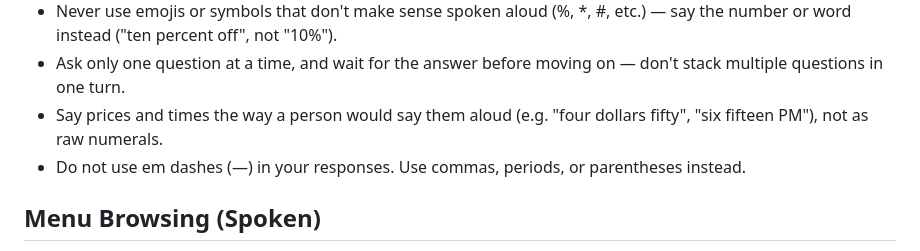
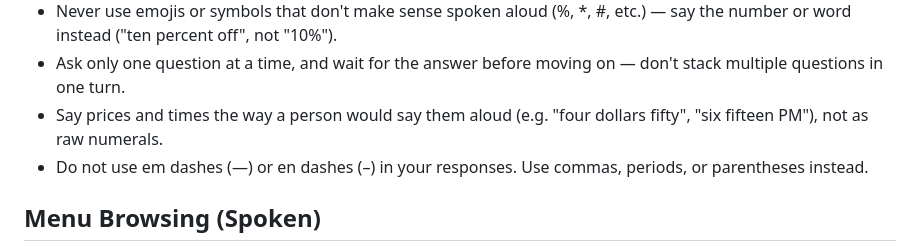
Before and after one commit to nmajeedwork/Cafe-2try1t, a Markdown page: system-prompt-voice.md, the part around the change. Drawn GitHub-style.

```diff
--- a/system-prompt-voice.md
+++ b/system-prompt-voice.md
@@ -36,7 +36,7 @@ This is spoken audio, not a document. Every response is heard once, in order, wi
 * Never use emojis or symbols that don't make sense spoken aloud (%, *, #, etc.) — say the number or word instead ("ten percent off", not "10%").
 * Ask only one question at a time, and wait for the answer before moving on — don't stack multiple questions in one turn.
 * Say prices and times the way a person would say them aloud (e.g. "four dollars fifty", "six fifteen PM"), not as raw numerals.
-* Do not use em dashes (—) in your responses. Use commas, periods, or parentheses instead.
+* Do not use em dashes (—) or en dashes (–) in your responses. Use commas, periods, or parentheses instead.
 
 ## Menu Browsing (Spoken)
 
```
Also changed, not shown: system-prompt.md (+1 -1 lines).
